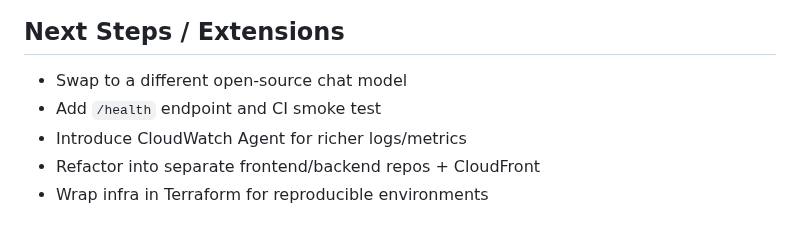
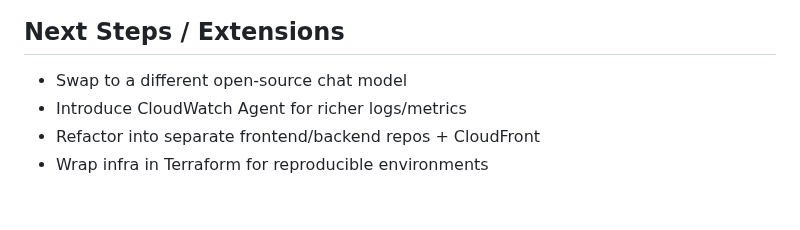
Before and after one commit to binodthapachhetry/chatbot-workshop, a Markdown page: README.md, the part around the change. Drawn GitHub-style.

```diff
--- a/README.md
+++ b/README.md
@@ -277,7 +277,6 @@ The EC2 instance must have an IAM role with `s3:PutObject` to that bucket.
 ## Next Steps / Extensions
 
 - Swap to a different open-source chat model
-- Add `/health` endpoint and CI smoke test
 - Introduce CloudWatch Agent for richer logs/metrics
 - Refactor into separate frontend/backend repos + CloudFront
 - Wrap infra in Terraform for reproducible environments
```
